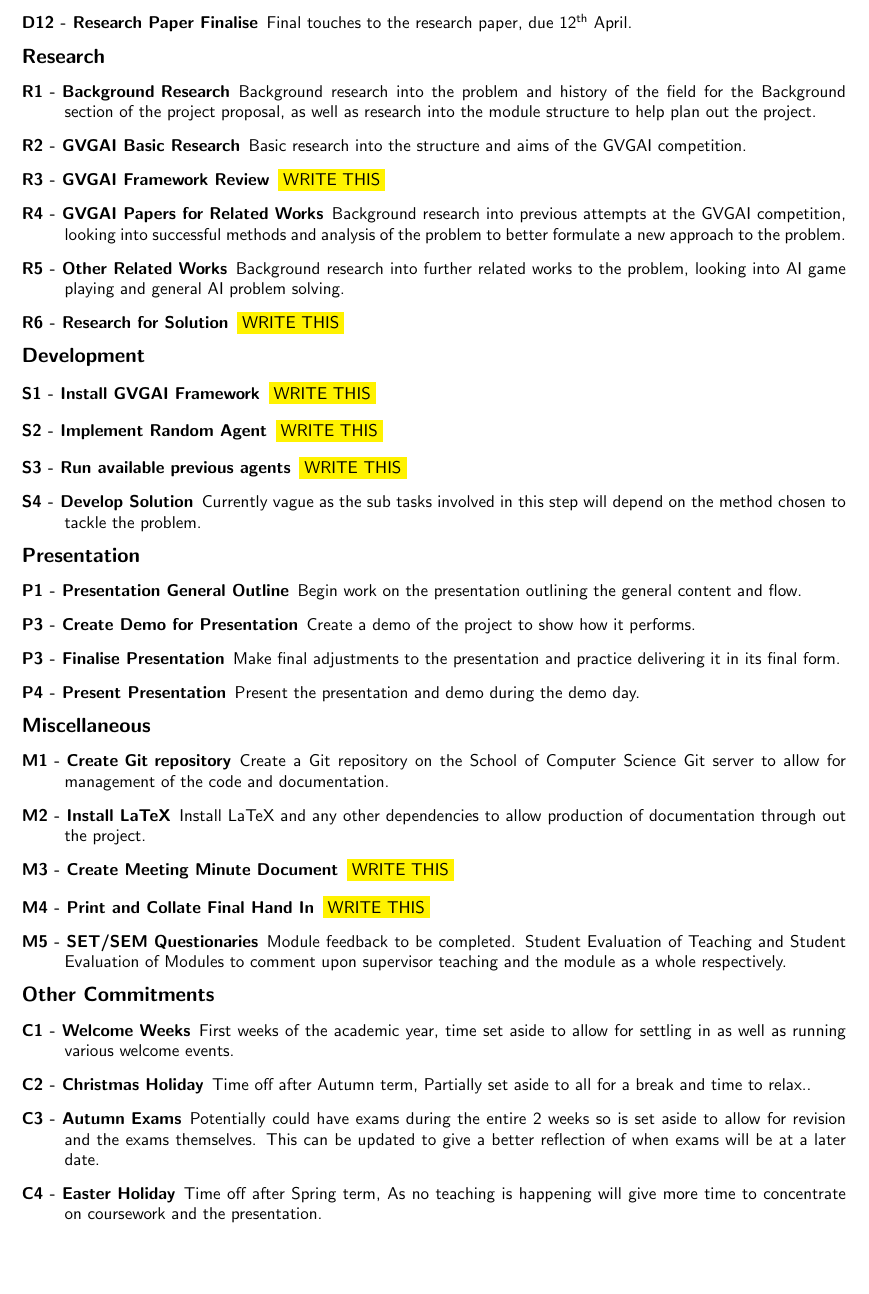
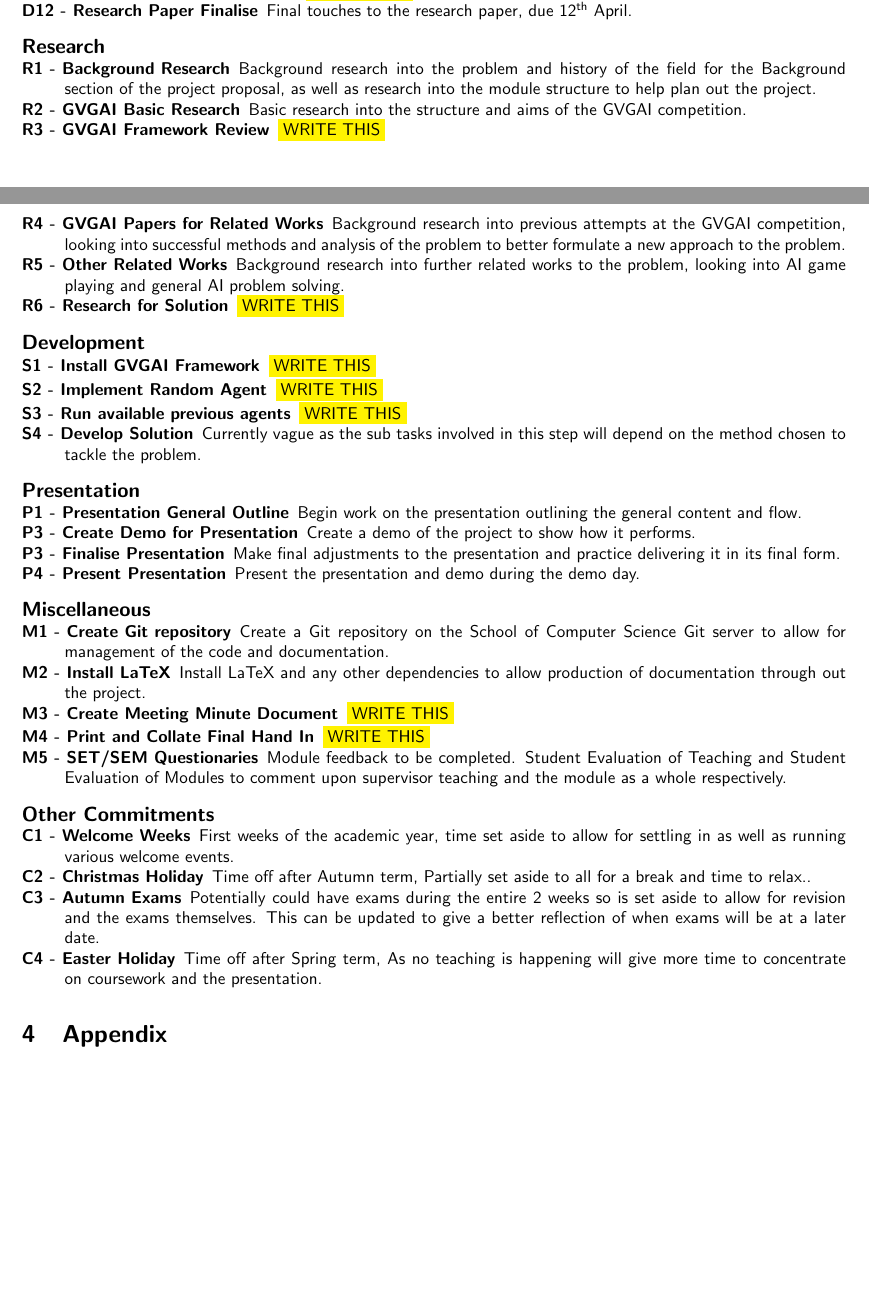
Before and after one commit to Kuldr/G54IRP-DRL-for-GVGAI-Project, a LaTeX document (Documentation/ProjectProposal/ProjectProposal.tex): part of page 3 of 5 before the commit and two parts of pages 2 and 3 of 4 after it, the two joined at a grey line, cut so that both start at the same text, the shorter picture padded with empty space. Compiled offline with pdfLaTeX.

Commit message:
Removed linespacing between work plan descriptions

```diff
--- a/Documentation/ProjectProposal/ProjectProposal.tex
+++ b/Documentation/ProjectProposal/ProjectProposal.tex
@@ -96,7 +97,11 @@ Add the finishing touches to the interim report summarising the work so far, due
 \colorbox{yellow}{WRITE THIS}
 \item [D12 - Research Paper Finalise]
 Final touches to the research paper, due 12\textsuperscript{th} April.
+\end{description}
 
+\begin{description}
+\setlength{\itemsep}{0pt}
+\setlength{\parskip}{0pt}
 \item [\large{Research}]
 \item [R1 - Background Research]
 Background research into the problem and history of the field for the Background section of the project proposal, as well as research into the module structure to help plan out the project.
@@ -110,7 +115,11 @@ Background research into previous attempts at the GVGAI competition, looking int
 Background research into further related works to the problem, looking into AI game playing and general AI problem solving.
 \item [R6 - Research for Solution]
 \colorbox{yellow}{WRITE THIS}
+\end{description}
 
+\begin{description}
+\setlength{\itemsep}{0pt}
+\setlength{\parskip}{0pt}
 \item [\large{Development}]
 \item [S1 - Install GVGAI Framework]
 \colorbox{yellow}{WRITE THIS}
@@ -130,7 +143,11 @@ Create a demo of the project to show how it performs.
 Make final adjustments to the presentation and practice delivering it in its final form.
 \item [P4 - Present Presentation]
 Present the presentation and demo during the demo day.
+\end{description}
 
+\begin{description}
+\setlength{\itemsep}{0pt}
+\setlength{\parskip}{0pt}
 \item [\large{Miscellaneous}]
 \item [M1 - Create Git repository]
 Create a Git repository on the School of Computer Science Git server to allow for management of the code and documentation.
@@ -142,7 +159,11 @@ Install LaTeX and any other dependencies to allow production of documentation th
 \colorbox{yellow}{WRITE THIS}
 \item [M5 - SET/SEM Questionaries]
 Module feedback to be completed. Student Evaluation of Teaching and Student Evaluation of Modules to comment upon supervisor teaching and the module as a whole respectively.
+\end{description}
 
+\begin{description}
+\setlength{\itemsep}{0pt}
+\setlength{\parskip}{0pt}
 \item [\large{Other Commitments}]
 \item [C1 - Welcome Weeks]
 First weeks of the academic year, time set aside to allow for settling in as well as running various welcome events.
```
Also changed, not shown: Documentation/ProjectProposal/ProjectProposal.pdf, Documentation/ProjectProposal/ProjectProposal.tex (7 more changed lines), 4 other files.
